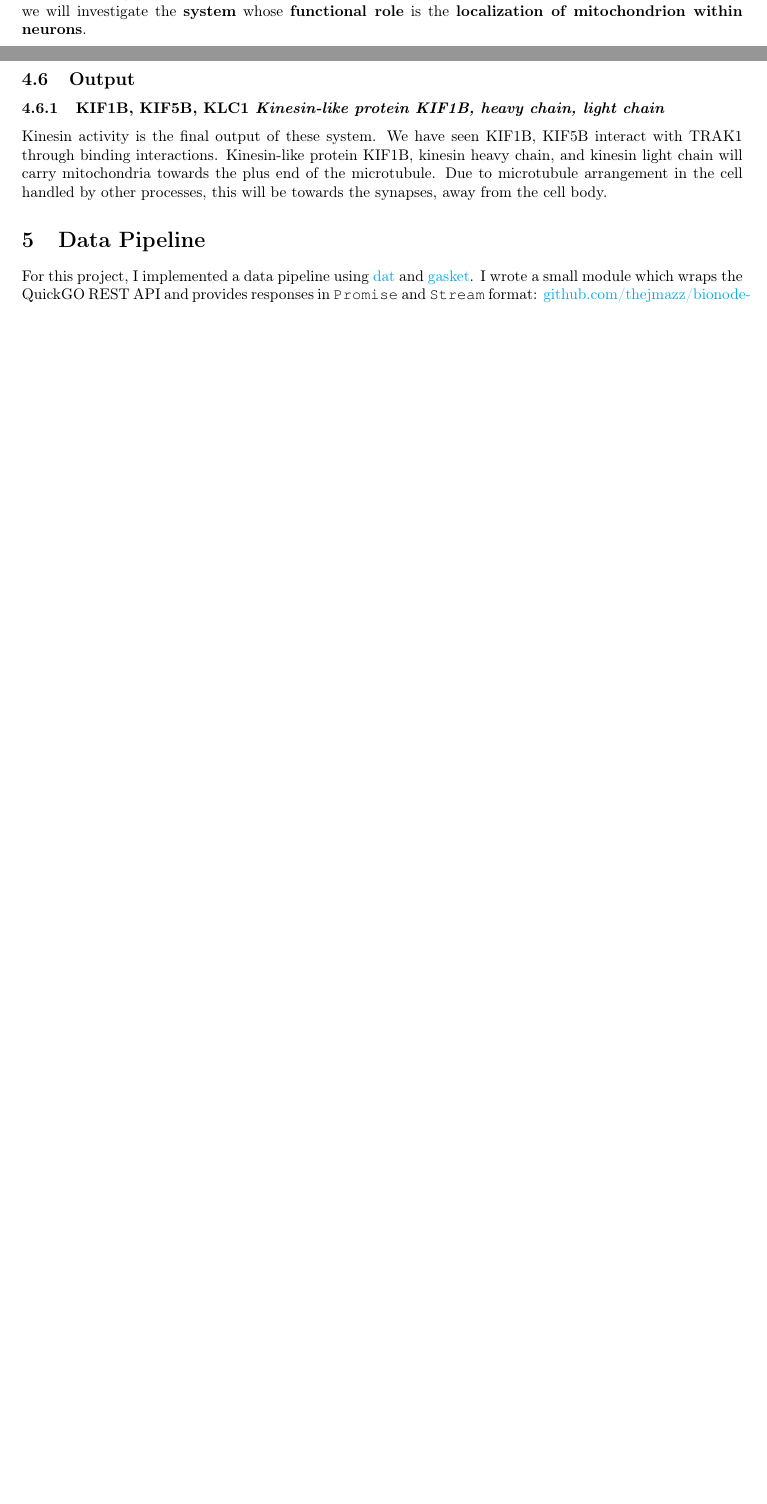
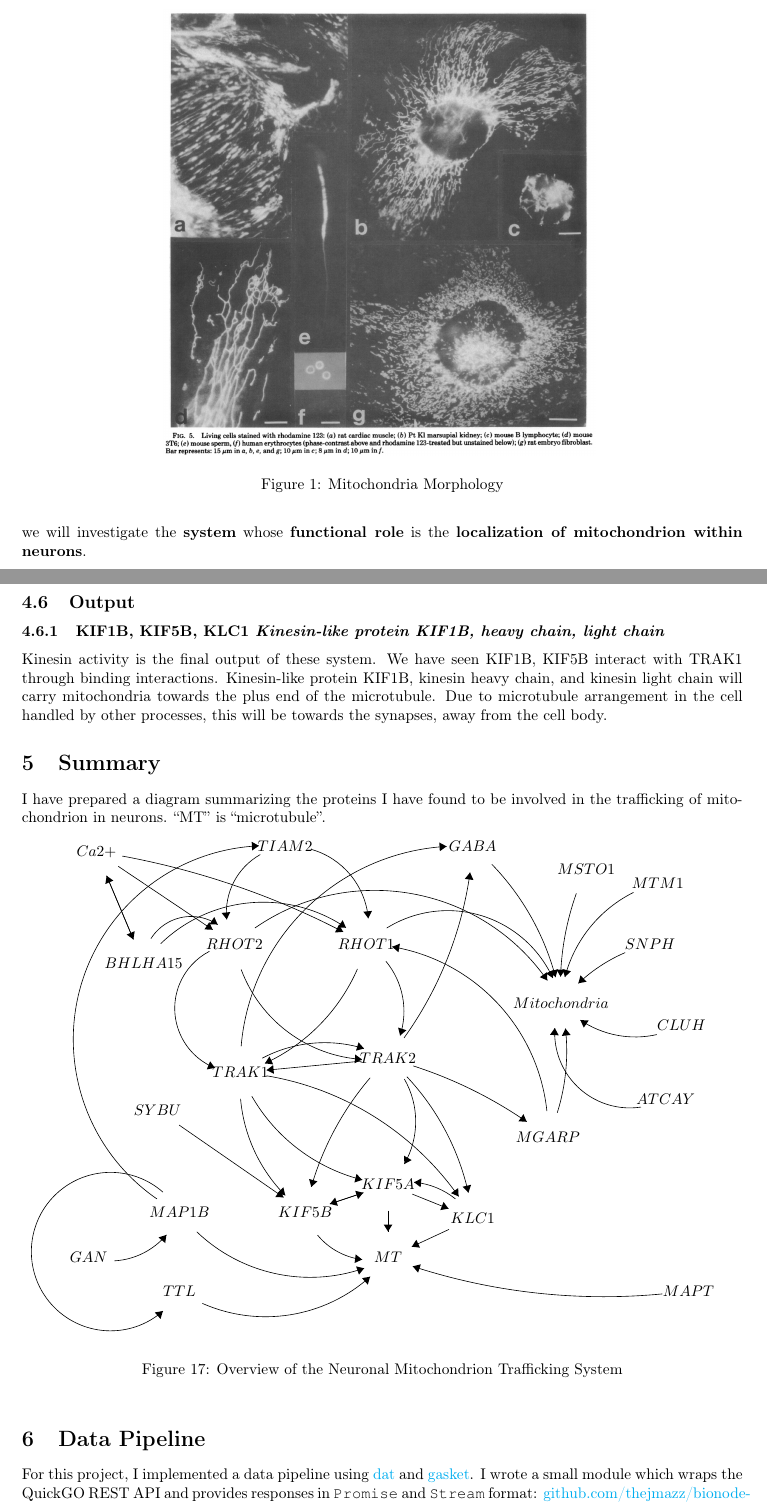
Before and after one commit to thejmazz/biologicalsystem, a LaTeX document (report/bch441-project.tex, which reads report/system.tex): two parts of pages 3 and 11 of 11 before the commit and two parts of pages 3 and 11 of 12 after it, joined at a grey line, cut at the place of the change, the shorter picture padded with empty space. Compiled offline with pdfLaTeX.

Commit message:
summary diagram

```diff
--- a/report/bch441-project.tex
+++ b/report/bch441-project.tex
@@ -74,9 +74,11 @@ localized within the cell as well.
 Images of isolated mitochondria were first observed in \citeyear{Lincoln1979}
 by \citeauthor{Lincoln1979}:
 
-\begin{center}
+\begin{figure}[h!]
+  \centering
   \includegraphics[width=0.6\linewidth]{rhodamine-mitochondria}
-\end{center}
+  \caption{Mitochondria Morphology}
+\end{figure}
 
 \noindent The variety of mitochondrion shape and size is clear, ranging from
 globular to filamentous to networked structures. As well, the authors observed
@@ -455,6 +457,16 @@ kinesin heavy chain, and kinesin light chain will carry mitochondria towards
 the plus end of the microtubule. Due to microtubule arrangement in the cell
 handled by other processes, this will be towards the synapses, away from the
 cell body.
+
+\section{Summary}
+
+I have prepared a diagram summarizing the proteins I have found to be involved
+in the trafficking of mitochondrion in neurons. ``MT'' is ``microtubule''.
+
+\begin{figure}[h!]
+  \input{system}
+  \caption{Overview of the Neuronal Mitochondrion Trafficking System}
+\end{figure}
 
 \section{Data Pipeline}
 
--- /dev/null
+++ b/report/system.tex
@@ -0,0 +1,145 @@
+\begin{tikzpicture}[scale=0.2]
+\tikzstyle{every node}+=[inner sep=0pt]
+% \draw [black] (38.9,-14.7) circle (3);
+\draw (38.9,-14.7) node {$RHOT1$};
+% \draw [black] (23.8,-14.7) circle (3);
+\draw (23.8,-14.7) node {$RHOT2$};
+% \draw [black] (29.6,-3.5) circle (3);
+\draw (29.6,-3.5) node {$TIAM2$};
+% \draw [black] (41.4,-50.6) circle (3);
+\draw (41.4,-50.6) node {$MT$};
+% \draw [black] (61.2,-21.4) circle (3);
+\draw (61.2,-21.4) node {$Mitochondria$};
+% \draw [black] (75,-24) circle (3);
+\draw (75,-24) node {$CLUH$};
+% \draw [black] (17.5,-45.4) circle (3);
+\draw (17.5,-45.4) node {$MAP1B$};
+% \draw [black] (75.8,-54.4) circle (3);
+\draw (75.8,-54.4) node {$MAPT$};
+% \draw [black] (17.5,-54.4) circle (3);
+\draw (17.5,-54.4) node {$TTL$};
+% \draw [black] (72.3,-7.7) circle (3);
+\draw (72.3,-7.7) node {$MTM1$};
+% \draw [black] (7.1,-50.6) circle (3);
+\draw (7.1,-50.6) node {$GAN$};
+% \draw [black] (31.9,-45.4) circle (3);
+\draw (31.9,-45.4) node {$KIF5B$};
+% \draw [black] (24.5,-29.4) circle (3);
+\draw (24.5,-29.4) node {$TRAK1$};
+% \draw [black] (41.4,-27.8) circle (3);
+\draw (41.4,-27.8) node {$TRAK2$};
+% \draw [black] (15,-33.7) circle (3);
+\draw (15,-33.7) node {$SYBU$};
+% \draw [black] (13.4,-16.9) circle (3);
+\draw (13.4,-16.9) node {$BHLHA15$};
+% \draw [black] (51.1,-3.5) circle (3);
+\draw (51.1,-3.5) node {$GABA$};
+% \draw [black] (59.7,-36.8) circle (3);
+\draw (59.7,-36.8) node {$MGARP$};
+% \draw [black] (73.2,-32.4) circle (3);
+\draw (73.2,-32.4) node {$ATCAY$};
+% \draw [black] (64.1,-6.1) circle (3);
+\draw (64.1,-6.1) node {$MSTO1$};
+% \draw [black] (71.4,-14.7) circle (3);
+\draw (71.4,-14.7) node {$SNPH$};
+% \draw [black] (41.4,-42.2) circle (3);
+\draw (41.4,-42.2) node {$KIF5A$};
+% \draw [black] (51.1,-46.1) circle (3);
+\draw (51.1,-46.1) node {$KLC1$};
+% \draw [black] (8,-4.1) circle (3);
+\draw (8,-4.1) node {$Ca2+$};
+\draw [black] (32.569,-3.818) arc (74.37712:5.03245:9.031);
+\fill [black] (39.13,-11.72) -- (39.56,-10.88) -- (38.57,-10.97);
+\draw [black] (22.92,-11.852) arc (-174.09631:-240.65909:7.622);
+\fill [black] (22.92,-11.85) -- (23.33,-11.01) -- (22.34,-11.11);
+\draw [black] (38.657,-51.807) arc (-70.82619:-133.72326:18.795);
+\fill [black] (38.66,-51.81) -- (37.74,-51.6) -- (38.07,-52.54);
+\draw [black] (72.821,-54.748) arc (-84.55007:-108.05718:70.6);
+\fill [black] (44.23,-51.59) -- (44.84,-52.31) -- (45.15,-51.36);
+\draw [black] (14.924,-43.866) arc (-124.64946:-267.56616:22.199);
+\fill [black] (26.6,-3.42) -- (25.78,-2.96) -- (25.83,-3.96);
+\draw [black] (15.613,-56.715) arc (-48.66004:-311.33996:9.076);
+\fill [black] (15.61,-56.71) -- (14.68,-56.87) -- (15.34,-57.62);
+\draw [black] (61.663,-18.441) arc (165.39924:116.57066:15.062);
+\fill [black] (61.66,-18.44) -- (62.35,-17.79) -- (61.38,-17.54);
+\draw [black] (38.426,-50.808) arc (-96.94962:-140.44019:7.844);
+\fill [black] (38.43,-50.81) -- (37.69,-50.22) -- (37.57,-51.21);
+\draw [black] (26.997,-27.746) arc (117.88675:72.92991:15.289);
+\fill [black] (38.64,-26.64) -- (38.02,-25.93) -- (37.73,-26.89);
+\draw [black] (38.41,-28.08) -- (27.49,-29.12);
+\fill [black] (27.49,-29.12) -- (28.33,-29.54) -- (28.24,-28.54);
+\draw [black] (17.47,-35.41) -- (29.43,-43.69);
+\fill [black] (29.43,-43.69) -- (29.06,-42.83) -- (28.49,-43.65);
+\draw [black] (44.282,-28.633) arc (72.15703:55.46675:49.907);
+\fill [black] (57.28,-35.03) -- (56.91,-34.16) -- (56.34,-34.98);
+\draw [black] (41.884,-14.988) arc (80.45608:6.07251:21.373);
+\fill [black] (41.88,-14.99) -- (42.59,-15.61) -- (42.76,-14.63);
+\draw [black] (16.011,-47.986) arc (-40.15238:-86.71752:8.413);
+\fill [black] (16.01,-47.99) -- (15.11,-48.28) -- (15.88,-48.92);
+\draw [black] (39.345,-52.78) arc (-48.10354:-113.82813:17.927);
+\fill [black] (39.34,-52.78) -- (38.42,-52.94) -- (39.08,-53.69);
+\draw [black] (70.37,-33.349) arc (-81.4511:-183.5698:8.607);
+\fill [black] (60.5,-24.3) -- (59.95,-25.07) -- (60.95,-25.13);
+\draw [black] (61.721,-24.352) arc (6.34419:-17.47061:23.498);
+\fill [black] (61.72,-24.35) -- (61.31,-25.2) -- (62.31,-25.09);
+\draw [black] (61.158,-18.401) arc (-181.91102:-199.55431:31.612);
+\fill [black] (61.16,-18.4) -- (61.68,-17.62) -- (60.68,-17.59);
+\draw [black] (63.204,-19.172) arc (133.34339:113.25545:18.369);
+\fill [black] (63.2,-19.17) -- (64.13,-18.99) -- (63.44,-18.26);
+\draw [black] (41.4,-45.2) -- (41.4,-47.6);
+\fill [black] (41.4,-47.6) -- (41.9,-46.8) -- (40.9,-46.8);
+\draw [black] (34.74,-44.44) -- (38.56,-43.16);
+\fill [black] (38.56,-43.16) -- (37.64,-42.94) -- (37.96,-43.89);
+\draw [black] (38.56,-43.16) -- (34.74,-44.44);
+\fill [black] (34.74,-44.44) -- (35.66,-44.66) -- (35.34,-43.71);
+\draw [black] (48.38,-47.36) -- (44.12,-49.34);
+\fill [black] (44.12,-49.34) -- (45.06,-49.45) -- (44.64,-48.55);
+\draw [black] (44.376,-41.957) arc (84.92765:51.26599:8.831);
+\fill [black] (44.38,-41.96) -- (45.13,-42.53) -- (45.22,-41.53);
+\draw [black] (44.18,-43.32) -- (48.32,-44.98);
+\fill [black] (48.32,-44.98) -- (47.76,-44.22) -- (47.39,-45.15);
+\draw [black] (41.159,-16.653) arc (39.59428:-17.98549:8.984);
+\fill [black] (42.78,-25.15) -- (43.5,-24.55) -- (42.55,-24.24);
+\draw [black] (38.406,-27.886) arc (-93.76794:-159.55403:15.872);
+\fill [black] (38.41,-27.89) -- (37.64,-27.33) -- (37.57,-28.33);
+\draw [black] (37.896,-17.524) arc (-23.61103:-65.20765:21.315);
+\fill [black] (27.3,-28.34) -- (28.24,-28.46) -- (27.82,-27.55);
+\draw [black] (21.569,-28.865) arc (-112.02536:-242.52202:7.361);
+\fill [black] (21.57,-28.86) -- (21.02,-28.1) -- (20.64,-29.03);
+\draw [black] (29.621,-43.454) arc (-135.28761:-175.07131:17.904);
+\fill [black] (29.62,-43.45) -- (29.41,-42.53) -- (28.7,-43.24);
+\draw [black] (38.447,-41.685) arc (-104.12154:-150.15878:20.294);
+\fill [black] (38.45,-41.69) -- (37.79,-41.01) -- (37.55,-41.98);
+\draw [black] (27.477,-29.762) arc (80.51794:35.23925:33.746);
+\fill [black] (49.48,-43.58) -- (49.43,-42.63) -- (48.61,-43.21);
+\draw [black] (32.607,-42.486) arc (163.81352:139.46855:33.671);
+\fill [black] (32.61,-42.49) -- (33.31,-41.86) -- (32.35,-41.58);
+\draw [black] (43.267,-30.133) arc (29.87627:-29.87627:9.771);
+\fill [black] (43.27,-39.87) -- (44.1,-39.42) -- (43.23,-38.92);
+\draw [black] (43.563,-29.877) arc (43.15308:12.69899:28.586);
+\fill [black] (50.6,-43.14) -- (50.91,-42.25) -- (49.93,-42.47);
+\draw [black] (41.247,-12.842) arc (121.87846:24.67591:13.237);
+\fill [black] (60.27,-18.56) -- (60.39,-17.62) -- (59.48,-18.04);
+\draw [black] (26.15,-12.838) arc (124.8251:34.86193:24.068);
+\fill [black] (59.64,-18.84) -- (59.6,-17.9) -- (58.78,-18.47);
+\draw [black] (72.196,-25.042) arc (-77.2704:-124.06917:11.228);
+\fill [black] (63.43,-23.39) -- (63.82,-24.25) -- (64.38,-23.42);
+\draw [black] (9.17,-6.86) -- (12.23,-14.14);
+\fill [black] (12.23,-14.14) -- (12.38,-13.2) -- (11.46,-13.59);
+\draw [black] (12.23,-14.14) -- (9.17,-6.86);
+\fill [black] (9.17,-6.86) -- (9.02,-7.8) -- (9.94,-7.41);
+\draw [black] (10.49,-5.77) -- (21.31,-13.03);
+\fill [black] (21.31,-13.03) -- (20.92,-12.17) -- (20.37,-13);
+\draw [black] (10.958,-4.596) arc (79.52824:62.60351:90.883);
+\fill [black] (36.26,-13.28) -- (35.78,-12.46) -- (35.32,-13.35);
+\draw [black] (14.238,-14.059) arc (147.7917:56.09665:5.446);
+\fill [black] (21.88,-12.44) -- (21.5,-11.58) -- (20.94,-12.41);
+\draw [black] (15.359,-14.633) arc (134.08052:55.78139:16.87);
+\fill [black] (36.58,-12.8) -- (36.2,-11.94) -- (35.64,-12.77);
+\draw [black] (53.293,-5.546) arc (44.058:14.80937:29.378);
+\fill [black] (60.58,-18.47) -- (60.86,-17.56) -- (59.89,-17.82);
+\draw [black] (24.571,-26.403) arc (-184.78375:-266.74404:25.041);
+\fill [black] (48.1,-3.49) -- (47.27,-3.04) -- (47.33,-4.04);
+\draw [black] (50.793,-6.484) arc (-7.89518:-35.62631:42.552);
+\fill [black] (50.79,-6.48) -- (50.19,-7.21) -- (51.18,-7.34);
+\end{tikzpicture}
```
Also changed, not shown: report/bch441-project.tex (30 more changed lines).
